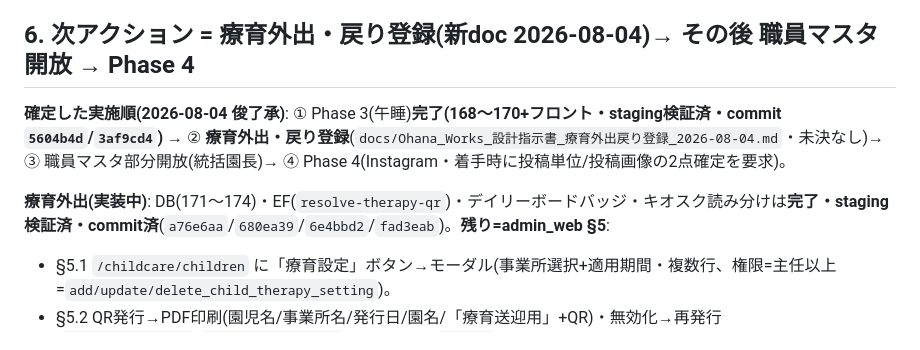
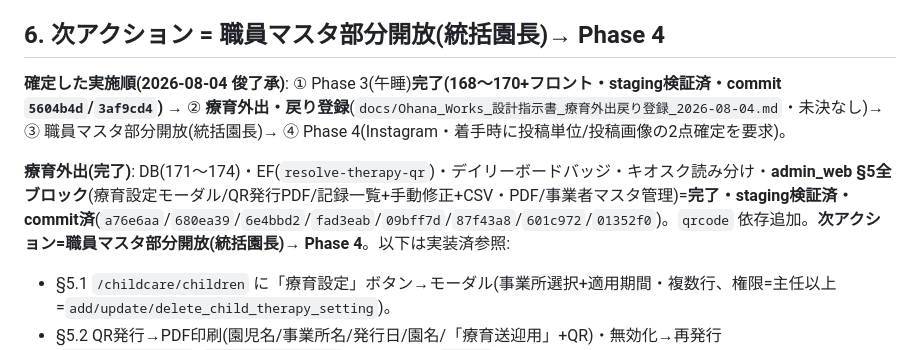
Before and after one commit to sbcshun-ohana/ohana-works, a Markdown page: docs/HANDOFF_2026-08-04.md, the part around the change. GitHub-like rendering.

Commit message:
ドキュメント: HANDOFF に療育外出の完了(§5含む全ブロック)を反映・次=職員マスタ開放
Co-Authored-By: Claude Opus 4.8 <noreply@anthropic.com>

```diff
--- a/docs/HANDOFF_2026-08-04.md
+++ b/docs/HANDOFF_2026-08-04.md
@@ -85,11 +85,11 @@
 - **統括園長以上** = 既存 `is_executive_or_system_admin()`(executive_director/system_admin)。
 - 「全施設お知らせ」作成/承認 = `is_executive_or_system_admin()`。施設/クラス/園児 = `manages_childcare(office)`。
 
-## 6. 次アクション = 療育外出・戻り登録(新doc 2026-08-04)→ その後 職員マスタ開放 → Phase 4
+## 6. 次アクション = 職員マスタ部分開放(統括園長)→ Phase 4
 
 **確定した実施順(2026-08-04 俊了承)**: ① Phase 3(午睡)**完了(168〜170+フロント・staging検証済・commit `5604b4d`/`3af9cd4`)** → ② **療育外出・戻り登録**(`docs/Ohana_Works_設計指示書_療育外出戻り登録_2026-08-04.md`・未決なし)→ ③ 職員マスタ部分開放(統括園長)→ ④ Phase 4(Instagram・着手時に投稿単位/投稿画像の2点確定を要求)。
 
-**療育外出(実装中)**: DB(171〜174)・EF(`resolve-therapy-qr`)・デイリーボードバッジ・キオスク読み分けは**完了・staging検証済・commit済**(`a76e6aa`/`680ea39`/`6e4bbd2`/`fad3eab`)。**残り=admin_web §5**:
+**療育外出(完了)**: DB(171〜174)・EF(`resolve-therapy-qr`)・デイリーボードバッジ・キオスク読み分け・**admin_web §5全ブロック**(療育設定モーダル/QR発行PDF/記録一覧+手動修正+CSV・PDF/事業者マスタ管理)=**完了・staging検証済・commit済**(`a76e6aa`/`680ea39`/`6e4bbd2`/`fad3eab`/`09bff7d`/`87f43a8`/`601c972`/`01352f0`)。`qrcode` 依存追加。**次アクション=職員マスタ部分開放(統括園長)→ Phase 4**。以下は実装済参照:
   - §5.1 `/childcare/children` に「療育設定」ボタン→モーダル(事業所選択+適用期間・複数行、権限=主任以上=`add/update/delete_child_therapy_setting`)。
   - §5.2 QR発行→PDF印刷(園児名/事業所名/発行日/園名/「療育送迎用」+QR)・無効化→再発行(`issue_therapy_qr`/`revoke_therapy_qr`)。**QR描画は `qrcode` 依存の追加が必要**(admin_web に pdfkit/exceljs/encoding-japanese はあるがQRライブラリ無し)。既存パターン=API route(`src/app/api/...`)+pdfkit / `src/lib/export/*`。
   - §5.3 記録一覧(施設・月・園児で外出/戻りペア+所要時間+片方欠落警告)・手動修正(主任以上=`record_therapy_event_manual`)・月次CSV/PDF出力(`fetch_therapy_records`)。
```
